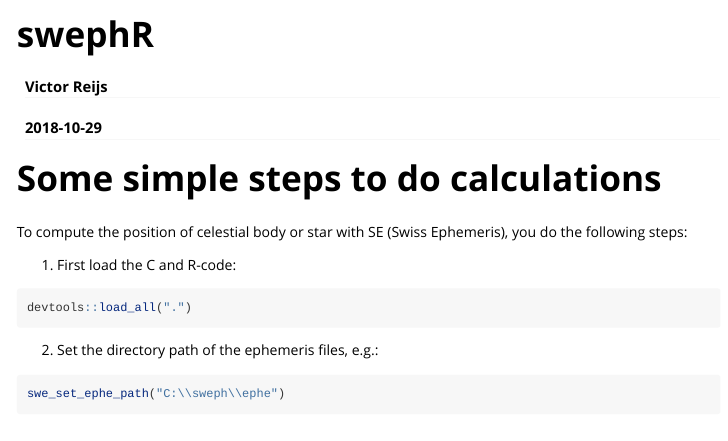
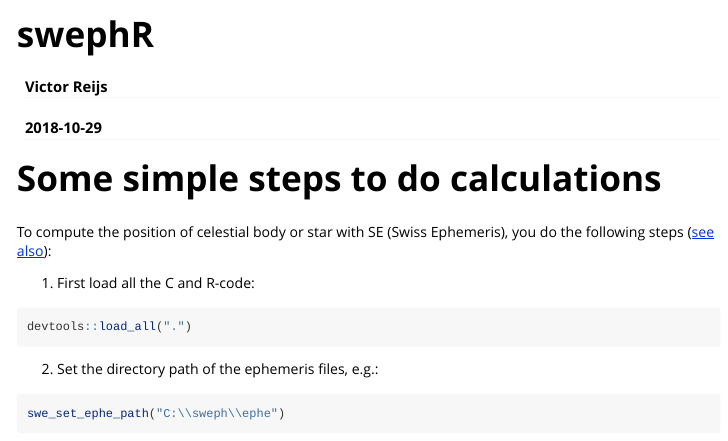
Before and after one commit to rstub/swephR, an R Markdown document (vignettes/swephR.Rmd): the page in a window 1100 px wide, from its top. Rendered offline with R 4.5, knitr and Pandoc, with nearby package versions; some code elsewhere in the file could not run offline.

Commit message:
add a link

````diff
--- a/vignettes/swephR.Rmd
+++ b/vignettes/swephR.Rmd
@@ -18,10 +18,10 @@ knitr::opts_chunk$set(
 
 
 # Some simple steps to do calculations
-To compute the position of celestial body or star with SE (Swiss Ephemeris), you do the following steps:
+To compute the position of celestial body or star with SE (Swiss Ephemeris), you do the following steps ([see also](http://www.astro.com/swisseph/swephprg.htm#_Toc505244830)):
 
 
-1. First load the C and R-code:
+1. First load all the C and R-code:
 ```{r}
 devtools::load_all(".")
 ```
````
